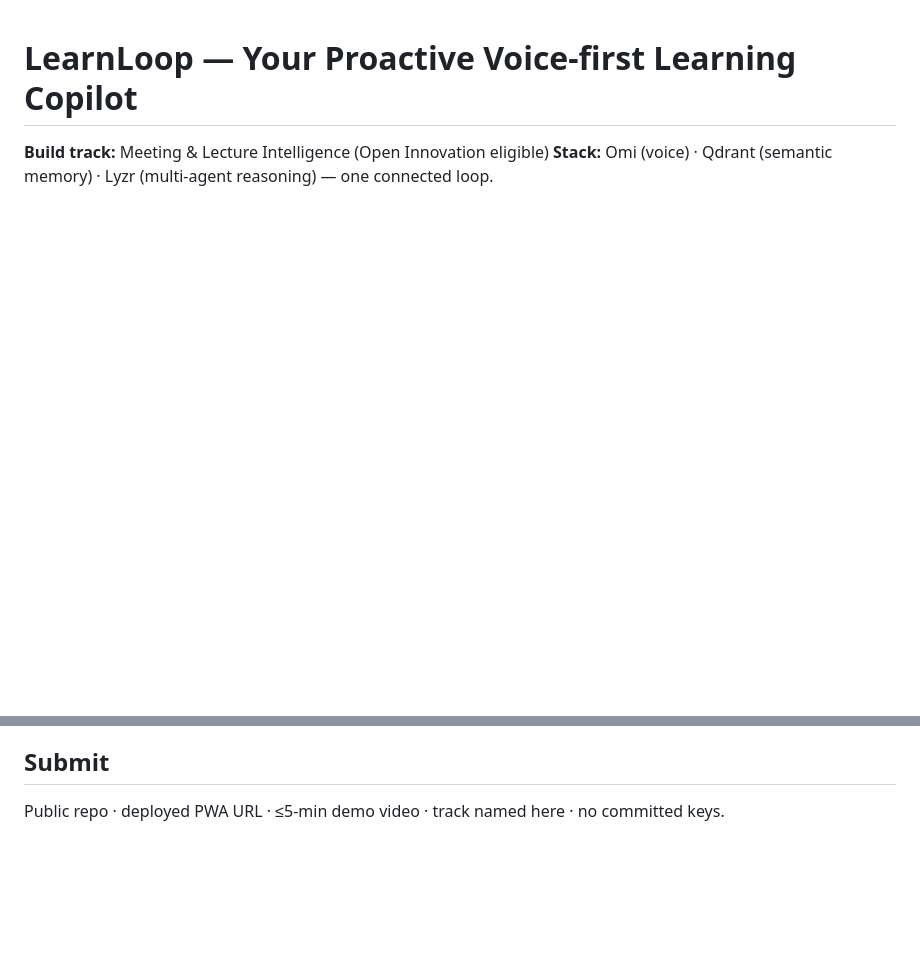
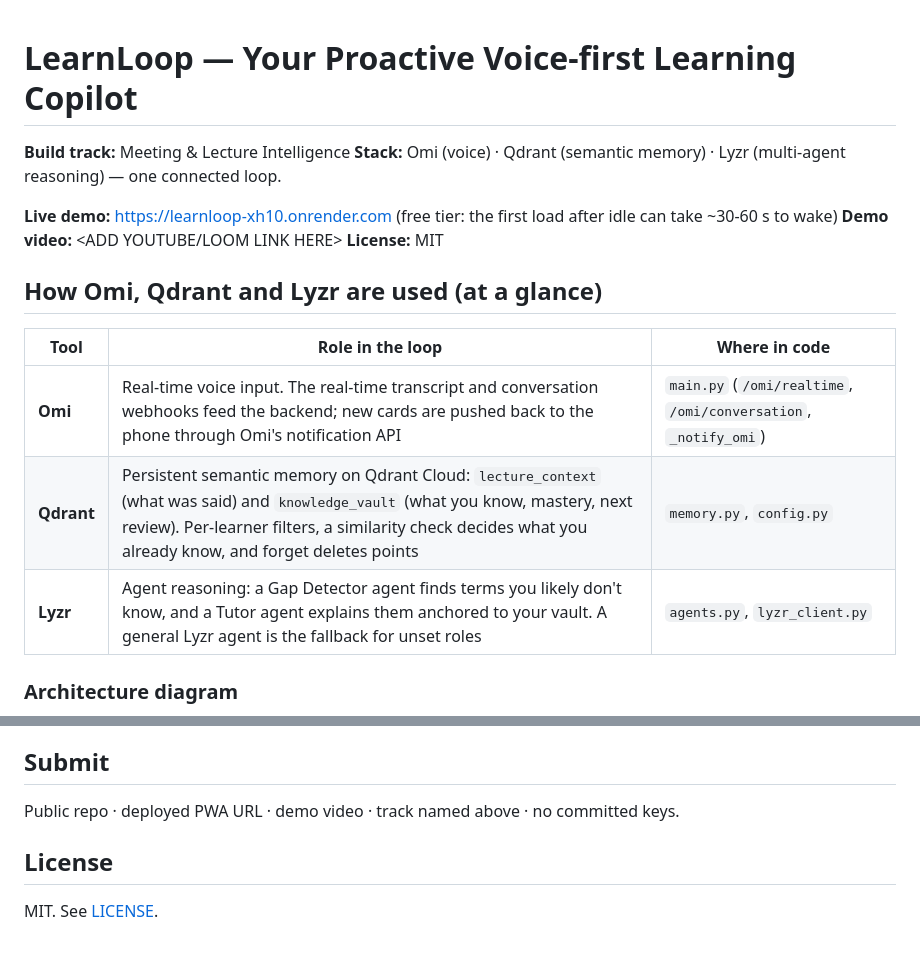
Before and after one commit to Jyothirmayi13/chat, a Markdown page: README.md, 2 parts joined by grey strips. Rendered like a GitHub page; blank space fills up the shorter version.

```diff
--- a/README.md
+++ b/README.md
@@ -1,4 +1,19 @@
 # LearnLoop — Your Proactive Voice-first Learning Copilot
 
-**Build track:** Meeting & Lecture Intelligence (Open Innovation eligible)
+**Build track:** Meeting & Lecture Intelligence
 **Stack:** Omi (voice) · Qdrant (semantic memory) · Lyzr (multi-agent reasoning) — one connected loop.
+
+**Live demo:** https://learnloop-xh10.onrender.com  (free tier: the first load after idle can take ~30-60 s to wake)
+**Demo video:** <ADD YOUTUBE/LOOM LINK HERE>
+**License:** MIT
+
+## How Omi, Qdrant and Lyzr are used (at a glance)
+
+| Tool | Role in the loop | Where in code |
+|---|---|---|
+| **Omi** | Real-time voice input. The real-time transcript and conversation webhooks feed the backend; new cards are pushed back to the phone through Omi's notification API | `main.py` (`/omi/realtime`, `/omi/conversation`, `_notify_omi`) |
+| **Qdrant** | Persistent semantic memory on Qdrant Cloud: `lecture_context` (what was said) and `knowledge_vault` (what you know, mastery, next review). Per-learner filters, a similarity check decides what you already know, and forget deletes points | `memory.py`, `config.py` |
+| **Lyzr** | Agent reasoning: a Gap Detector agent finds terms you likely don't know, and a Tutor agent explains them anchored to your vault. A general Lyzr agent is the fallback for unset roles | `agents.py`, `lyzr_client.py` |
+
+### Architecture diagram
+
@@ -184,4 +213,7 @@ and no external keys (Lyzr calls return a clear stub when unset). The Omi leg is
 live from the Omi phone app with **no wearable hardware**.
 
 ## Submit
-Public repo · deployed PWA URL · ≤5-min demo video · track named here · no committed keys.
+Public repo · deployed PWA URL · demo video · track named above · no committed keys.
+
+## License
+MIT. See [LICENSE](LICENSE).
```
Also changed, not shown: other parts of README.md (+14 -0 lines).
